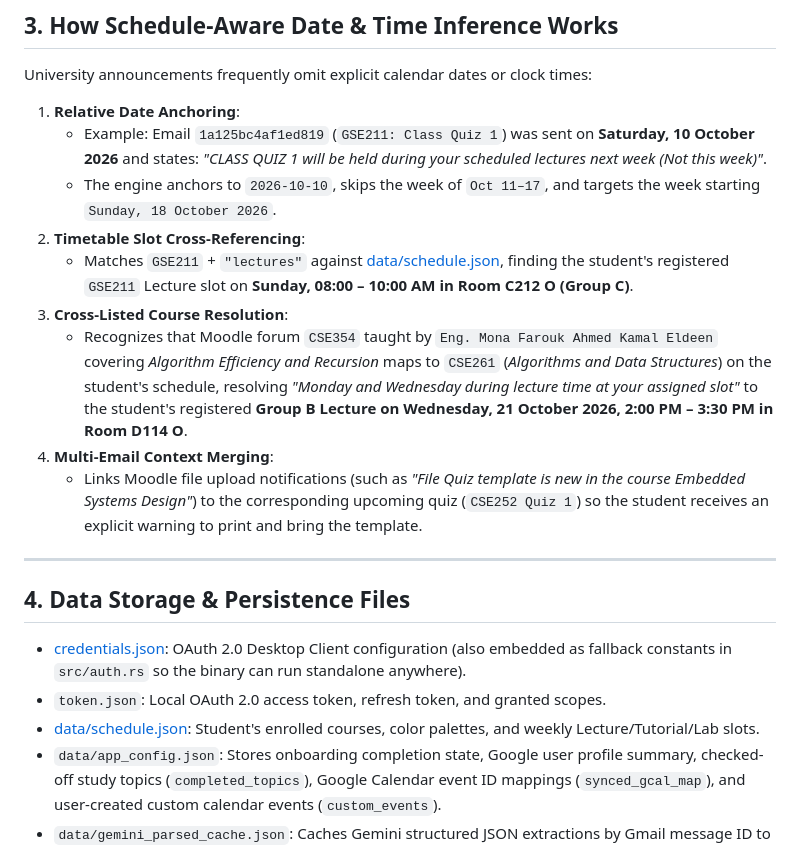
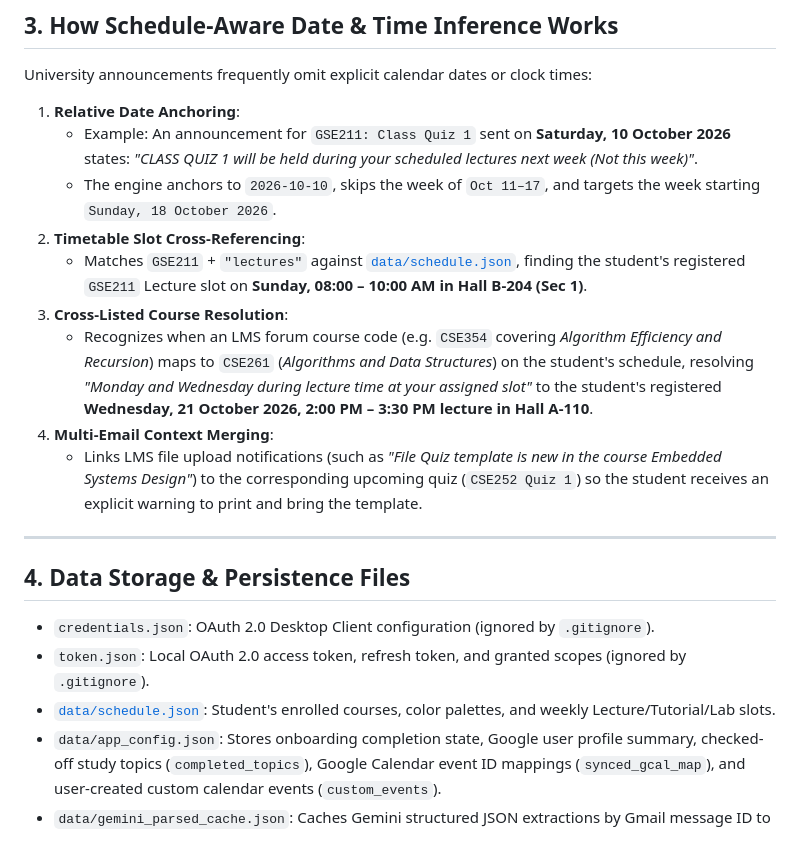
Before and after one commit to TheDragonSoft/QuizRadar, a Markdown page: docs/ARCHITECTURE.md, the part around one of its changes. Drawn GitHub-style.

```diff
--- a/docs/ARCHITECTURE.md
+++ b/docs/ARCHITECTURE.md
@@ -23,22 +23,22 @@ QuizRadar v2.0 is a standalone native Rust application designed for university s
 
 University announcements frequently omit explicit calendar dates or clock times:
 1. **Relative Date Anchoring**:
-   - Example: Email `1a125bc4af1ed819` (`GSE211: Class Quiz 1`) was sent on **Saturday, 10 October 2026** and states: *"CLASS QUIZ 1 will be held during your scheduled lectures next week (Not this week)"*.
+   - Example: An announcement for `GSE211: Class Quiz 1` sent on **Saturday, 10 October 2026** states: *"CLASS QUIZ 1 will be held during your scheduled lectures next week (Not this week)"*.
    - The engine anchors to `2026-10-10`, skips the week of `Oct 11–17`, and targets the week starting `Sunday, 18 October 2026`.
 2. **Timetable Slot Cross-Referencing**:
-   - Matches `GSE211` + `"lectures"` against [data/schedule.json](file:///d:/Projects/QuizRadar/data/schedule.json), finding the student's registered `GSE211` Lecture slot on **Sunday, 08:00 – 10:00 AM in Room C212 O (Group C)**.
+   - Matches `GSE211` + `"lectures"` against [`data/schedule.json`](../data/schedule.json), finding the student's registered `GSE211` Lecture slot on **Sunday, 08:00 – 10:00 AM in Hall B-204 (Sec 1)**.
 3. **Cross-Listed Course Resolution**:
-   - Recognizes that Moodle forum `CSE354` taught by `Eng. Mona Farouk Ahmed Kamal Eldeen` covering *Algorithm Efficiency and Recursion* maps to `CSE261` (*Algorithms and Data Structures*) on the student's schedule, resolving *"Monday and Wednesday during lecture time at your assigned slot"* to the student's registered **Group B Lecture on Wednesday, 21 October 2026, 2:00 PM – 3:30 PM in Room D114 O**.
+   - Recognizes when an LMS forum course code (e.g. `CSE354` covering *Algorithm Efficiency and Recursion*) maps to `CSE261` (*Algorithms and Data Structures*) on the student's schedule, resolving *"Monday and Wednesday during lecture time at your assigned slot"* to the student's registered **Wednesday, 21 October 2026, 2:00 PM – 3:30 PM lecture in Hall A-110**.
 4. **Multi-Email Context Merging**:
-   - Links Moodle file upload notifications (such as *"File Quiz template is new in the course Embedded Systems Design"*) to the corresponding upcoming quiz (`CSE252 Quiz 1`) so the student receives an explicit warning to print and bring the template.
+   - Links LMS file upload notifications (such as *"File Quiz template is new in the course Embedded Systems Design"*) to the corresponding upcoming quiz (`CSE252 Quiz 1`) so the student receives an explicit warning to print and bring the template.
 
 ---
 
 ## 4. Data Storage & Persistence Files
 
-- [credentials.json](file:///d:/Projects/QuizRadar/credentials.json): OAuth 2.0 Desktop Client configuration (also embedded as fallback constants in `src/auth.rs` so the binary can run standalone anywhere).
-- `token.json`: Local OAuth 2.0 access token, refresh token, and granted scopes.
-- [data/schedule.json](file:///d:/Projects/QuizRadar/data/schedule.json): Student's enrolled courses, color palettes, and weekly Lecture/Tutorial/Lab slots.
+- `credentials.json`: OAuth 2.0 Desktop Client configuration (ignored by `.gitignore`).
+- `token.json`: Local OAuth 2.0 access token, refresh token, and granted scopes (ignored by `.gitignore`).
+- [`data/schedule.json`](../data/schedule.json): Student's enrolled courses, color palettes, and weekly Lecture/Tutorial/Lab slots.
 - `data/app_config.json`: Stores onboarding completion state, Google user profile summary, checked-off study topics (`completed_topics`), Google Calendar event ID mappings (`synced_gcal_map`), and user-created custom calendar events (`custom_events`).
 - `data/gemini_parsed_cache.json`: Caches Gemini structured JSON extractions by Gmail message ID to avoid redundant API calls.
 - `quiz_emails_cache.json` & `processed_quizzes.json`: Local cache of raw Gmail messages and enriched assessment objects for instant startup and offline resilience.
```
Also changed, not shown: other parts of docs/ARCHITECTURE.md (+7 -7 lines), README.md (+2 -2 lines), docs/screenshots/assessment-modal.png, docs/screenshots/onboarding-wizard.png, 11 other files.
